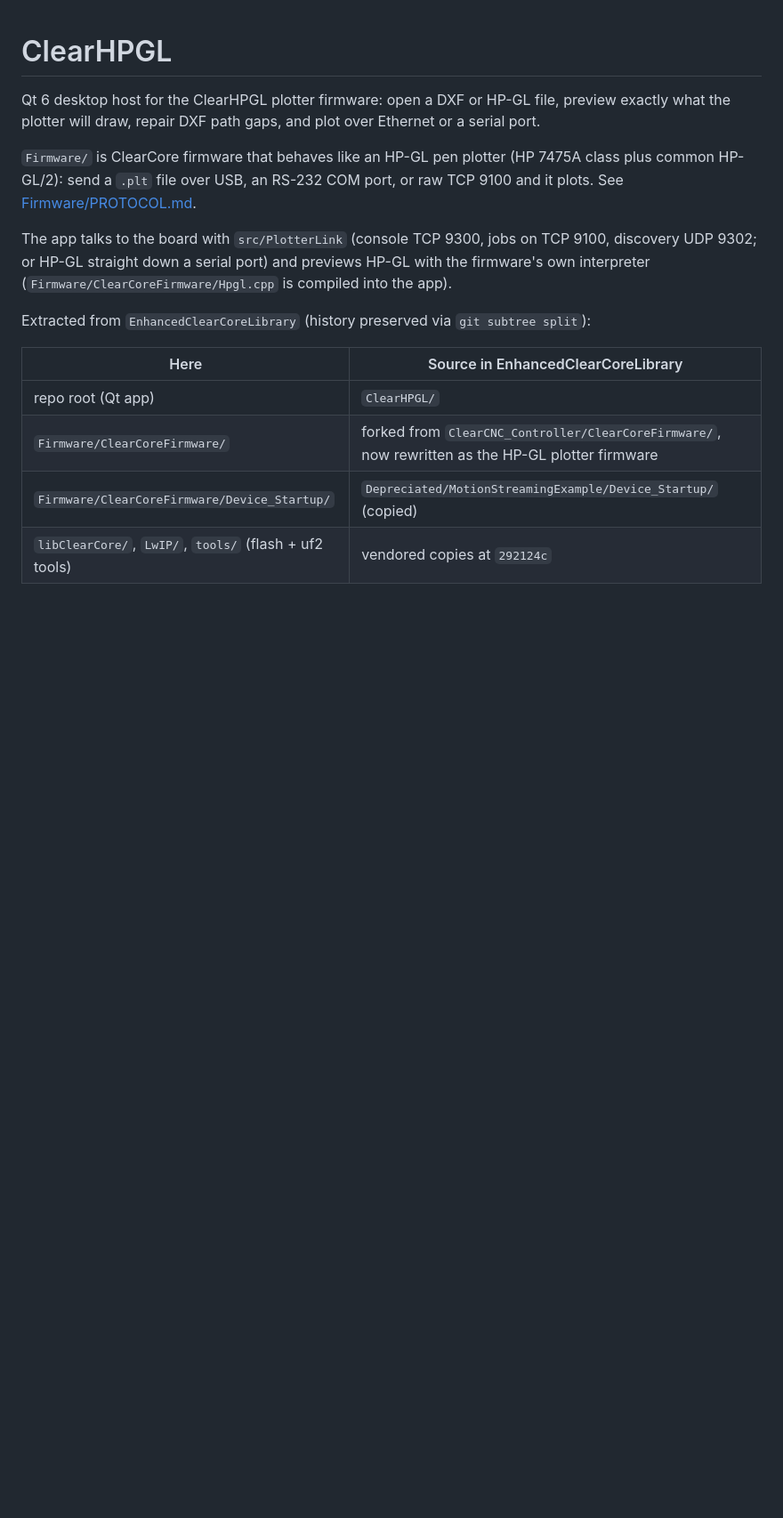
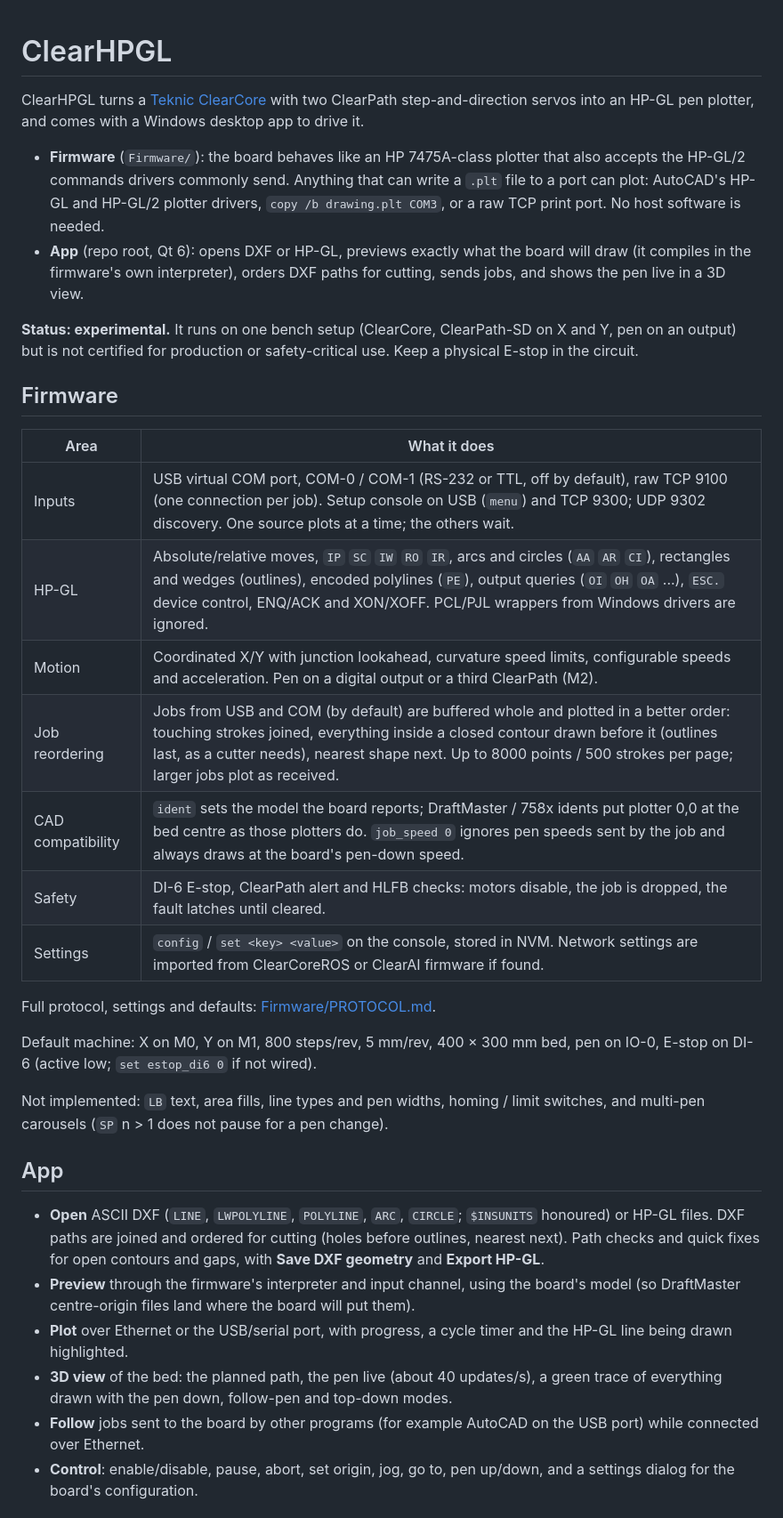
Before and after one commit to AGSweeney/ClearCore_HPGL, a Markdown page: README.md, the part around one of its changes. Shown at 89% size. Rendered like a GitHub page; blank space fills up the shorter version.

```diff
--- a/README.md
+++ b/README.md
@@ -1,21 +1,55 @@
 # ClearHPGL
 
-Qt 6 desktop host for the ClearHPGL plotter firmware: open a DXF or HP-GL file, preview exactly
-what the plotter will draw, repair DXF path gaps, and plot over Ethernet or a serial port.
+ClearHPGL turns a [Teknic ClearCore](https://teknic.com/products/io-motion-controller/) with two
+ClearPath step-and-direction servos into an HP-GL pen plotter, and comes with a Windows desktop app
+to drive it.
 
-`Firmware/` is ClearCore firmware that behaves like an HP-GL pen plotter (HP 7475A class plus
-common HP-GL/2): send a `.plt` file over USB, an RS-232 COM port, or raw TCP 9100 and it plots.
-See [Firmware/PROTOCOL.md](Firmware/PROTOCOL.md).
+- **Firmware** (`Firmware/`): the board behaves like an HP 7475A-class plotter that also accepts
+  the HP-GL/2 commands drivers commonly send. Anything that can write a `.plt` file to a port can
+  plot: AutoCAD's HP-GL and HP-GL/2 plotter drivers, `copy /b drawing.plt COM3`, or a raw TCP
+  print port. No host software is needed.
+- **App** (repo root, Qt 6): opens DXF or HP-GL, previews exactly what the board will draw (it
+  compiles in the firmware's own interpreter), orders DXF paths for cutting, sends jobs, and shows
+  the pen live in a 3D view.
 
-The app talks to the board with `src/PlotterLink` (console TCP 9300, jobs on TCP 9100, discovery
-UDP 9302; or HP-GL straight down a serial port) and previews HP-GL with the firmware's own
-interpreter (`Firmware/ClearCoreFirmware/Hpgl.cpp` is compiled into the app).
+**Status: experimental.** It runs on one bench setup (ClearCore, ClearPath-SD on X and Y, pen on
+an output) but is not certified for production or safety-critical use. Keep a physical E-stop in
+the circuit.
 
-Extracted from `EnhancedClearCoreLibrary` (history preserved via `git subtree split`):
+## Firmware
 
-| Here | Source in EnhancedClearCoreLibrary |
-|------|------------------------------------|
-| repo root (Qt app) | `ClearHPGL/` |
-| `Firmware/ClearCoreFirmware/` | forked from `ClearCNC_Controller/ClearCoreFirmware/`, now rewritten as the HP-GL plotter firmware |
-| `Firmware/ClearCoreFirmware/Device_Startup/` | `Depreciated/MotionStreamingExample/Device_Startup/` (copied) |
-| `libClearCore/`, `LwIP/`, `tools/` (flash + uf2 tools) | vendored copies at `292124c` |
+| Area | What it does |
+|------|--------------|
+| Inputs | USB virtual COM port, COM-0 / COM-1 (RS-232 or TTL, off by default), raw TCP 9100 (one connection per job). Setup console on USB (`menu`) and TCP 9300; UDP 9302 discovery. One source plots at a time; the others wait. |
+| HP-GL | Absolute/relative moves, `IP` `SC` `IW` `RO` `IR`, arcs and circles (`AA` `AR` `CI`), rectangles and wedges (outlines), encoded polylines (`PE`), output queries (`OI` `OH` `OA` ...), `ESC.` device control, ENQ/ACK and XON/XOFF. PCL/PJL wrappers from Windows drivers are ignored. |
+| Motion | Coordinated X/Y with junction lookahead, curvature speed limits, configurable speeds and acceleration. Pen on a digital output or a third ClearPath (M2). |
+| Job reordering | Jobs from USB and COM (by default) are buffered whole and plotted in a better order: touching strokes joined, everything inside a closed contour drawn before it (outlines last, as a cutter needs), nearest shape next. Up to 8000 points / 500 strokes per page; larger jobs plot as received. |
+| CAD compatibility | `ident` sets the model the board reports; DraftMaster / 758x idents put plotter 0,0 at the bed centre as those plotters do. `job_speed 0` ignores pen speeds sent by the job and always draws at the board's pen-down speed. |
+| Safety | DI-6 E-stop, ClearPath alert and HLFB checks: motors disable, the job is dropped, the fault latches until cleared. |
+| Settings | `config` / `set <key> <value>` on the console, stored in NVM. Network settings are imported from ClearCoreROS or ClearAI firmware if found. |
+
+Full protocol, settings and defaults: [Firmware/PROTOCOL.md](Firmware/PROTOCOL.md).
+
+Default machine: X on M0, Y on M1, 800 steps/rev, 5 mm/rev, 400 × 300 mm bed, pen on IO-0,
+E-stop on DI-6 (active low; `set estop_di6 0` if not wired).
+
+Not implemented: `LB` text, area fills, line types and pen widths, homing / limit switches, and
+multi-pen carousels (`SP` n > 1 does not pause for a pen change).
+
+## App
+
+- **Open** ASCII DXF (`LINE`, `LWPOLYLINE`, `POLYLINE`, `ARC`, `CIRCLE`; `$INSUNITS` honoured) or
+  HP-GL files. DXF paths are joined and ordered for cutting (holes before outlines, nearest next).
+  Path checks and quick fixes for open contours and gaps, with **Save DXF geometry** and
+  **Export HP-GL**.
+- **Preview** through the firmware's interpreter and input channel, using the board's model
+  (so DraftMaster centre-origin files land where the board will put them).
+- **Plot** over Ethernet or the USB/serial port, with progress, a cycle timer and the HP-GL line
+  being drawn highlighted.
+- **3D view** of the bed: the planned path, the pen live (about 40 updates/s), a green trace of
+  everything drawn with the pen down, follow-pen and top-down modes.
+- **Follow** jobs sent to the board by other programs (for example AutoCAD on the USB port) while
+  connected over Ethernet.
+- **Control**: enable/disable, pause, abort, set origin, jog, go to, pen up/down, and a settings
+  dialog for the board's configuration.
+
```
Also changed, not shown: other parts of README.md (+102 -64 lines), Firmware/PROTOCOL.md (+1 -1 lines).
